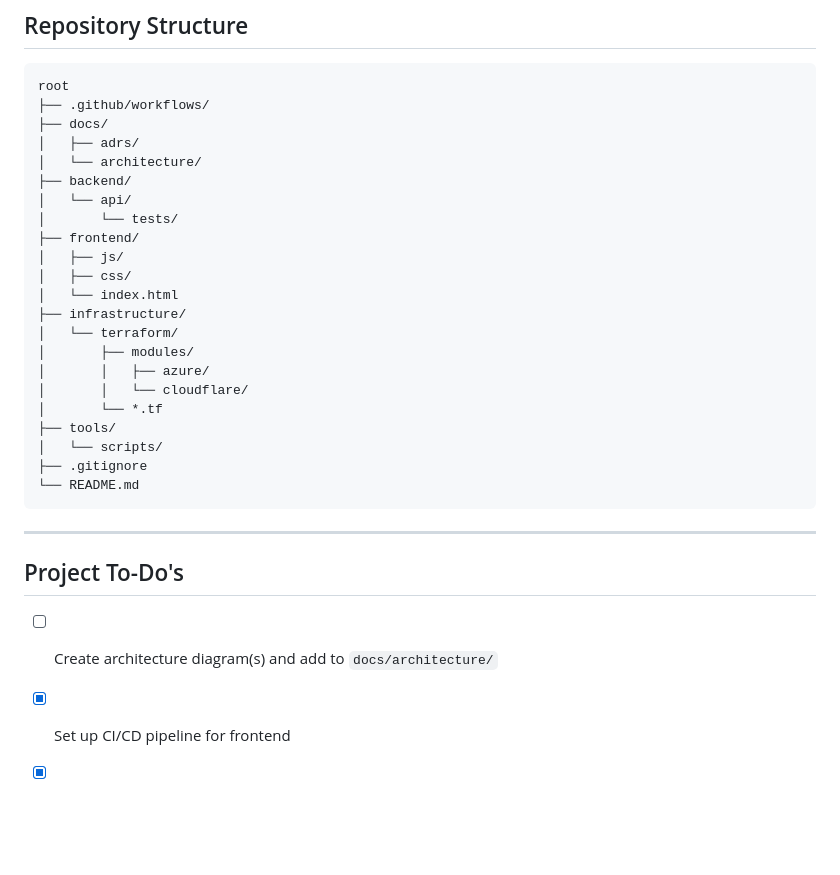
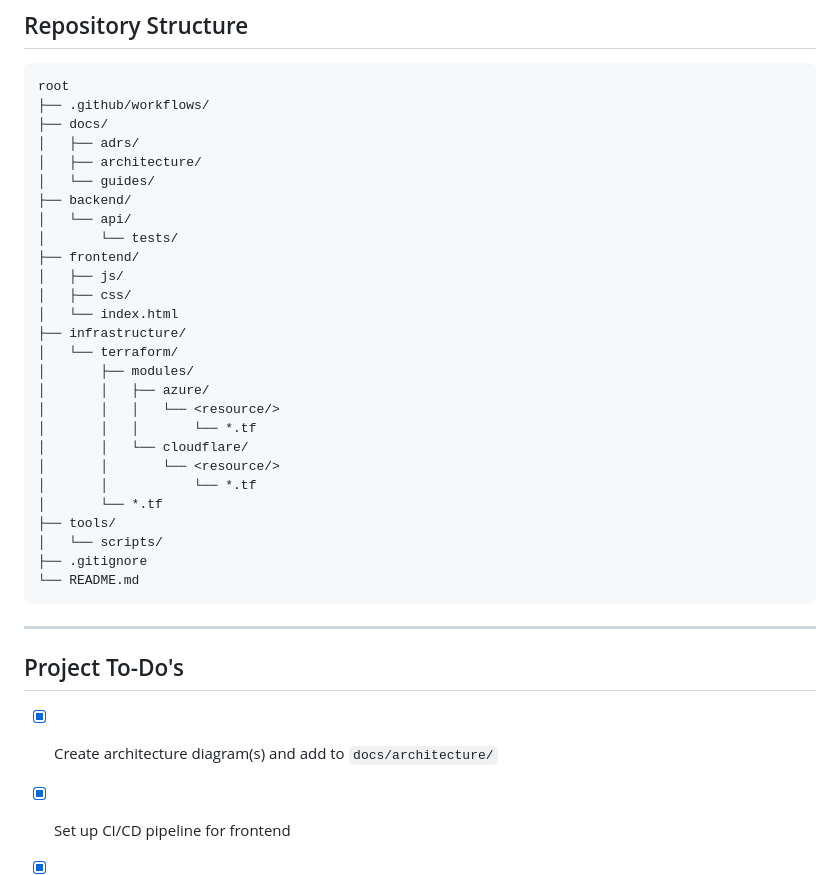
Before and after one commit to Smulbero/cloud-resume-challenge, a Markdown page: README.md, the part around one of its changes. Rendered like a GitHub page; blank space fills up the shorter version.

```diff
--- a/README.md
+++ b/README.md
@@ -72,7 +76,8 @@ root
 ├── .github/workflows/
 ├── docs/
 │   ├── adrs/
-│   └── architecture/
+│   ├── architecture/
+│   └── guides/
 ├── backend/
 │   └── api/
 │       └── tests/
@@ -84,7 +89,11 @@ root
 │   └── terraform/
 │       ├── modules/
 │       │   ├── azure/
+│       │   │   └── <resource/>
+│       │   │       └── *.tf
 │       │   └── cloudflare/
+│       │       └── <resource/>
+│       │           └── *.tf
 │       └── *.tf
 ├── tools/
 │   └── scripts/
@@ -96,7 +105,7 @@ root
 
 ## Project To-Do's
 
-- [ ] Create architecture diagram(s) and add to `docs/architecture/`
+- [x] Create architecture diagram(s) and add to `docs/architecture/`
 - [x] Set up CI/CD pipeline for frontend
 - [x] Set up CI/CD pipeline for backend
 - [x] Add Terraform apply pipeline (with Checkov + tfsec scan step)
```
Also changed, not shown: other parts of README.md (+5 -1 lines).
